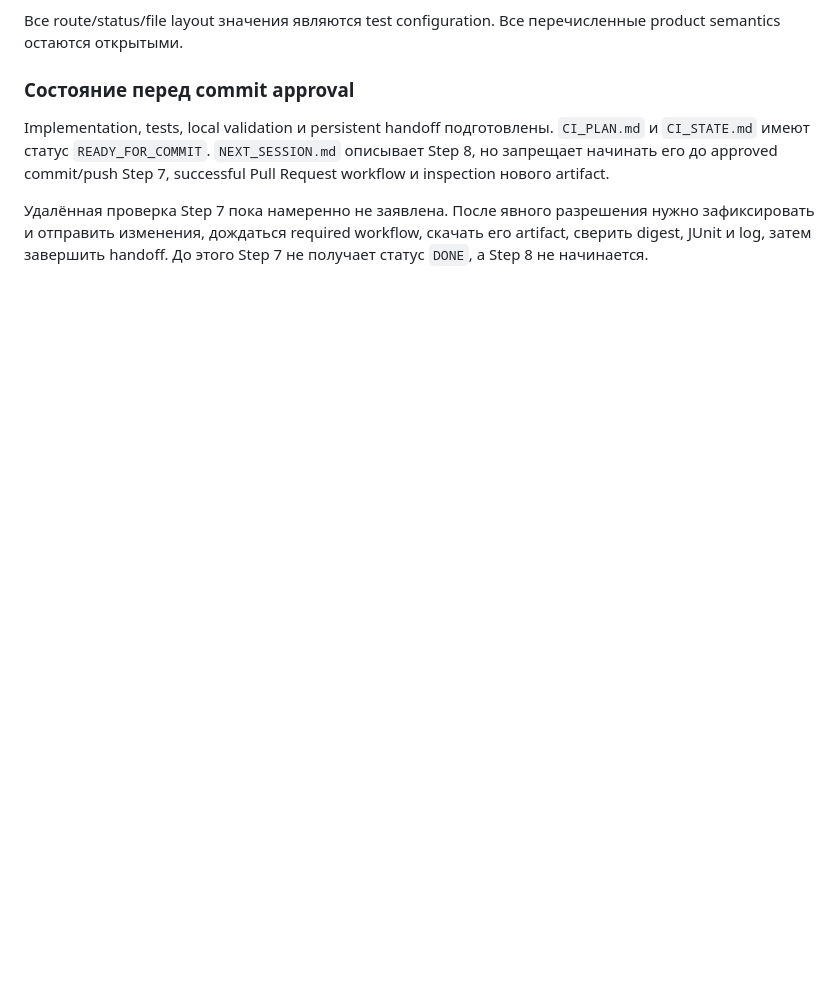
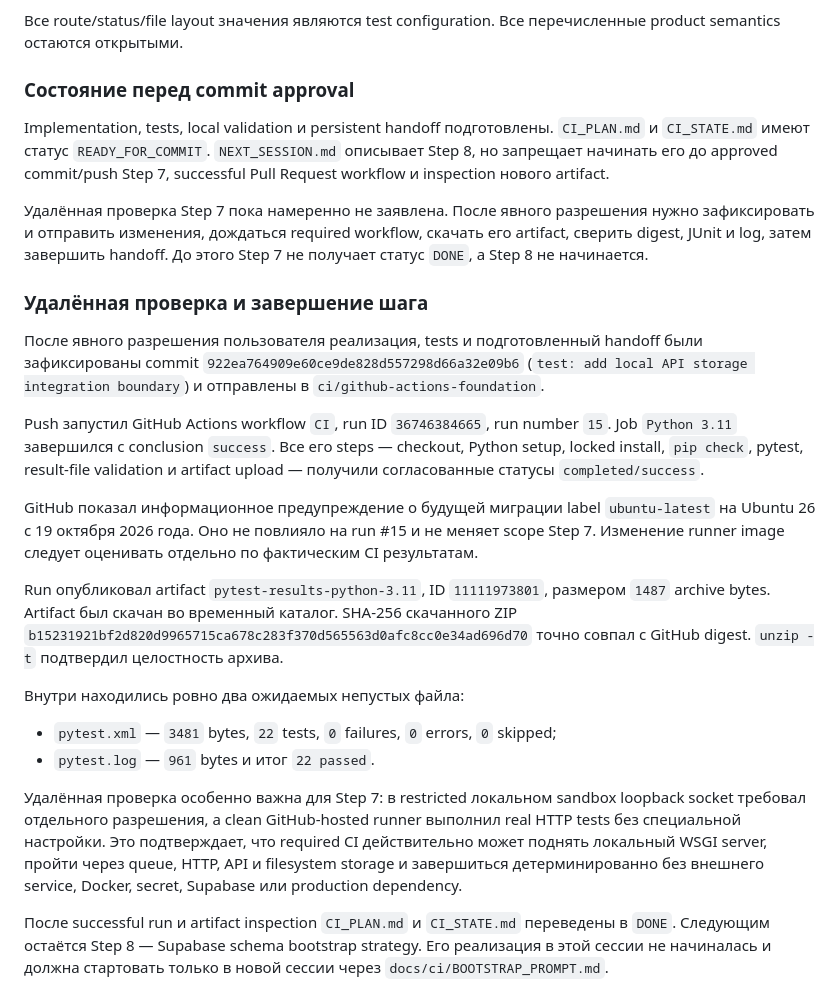
Before and after one commit to evinlort/TLM_device_data_platform, a Markdown page: docs/ci/FLOW_EXPLANATIONS.md, the part around the change. Drawn GitHub-style; blank space fills up the shorter version.

Commit message:
docs: finalize local API storage integration boundary

```diff
--- a/docs/ci/FLOW_EXPLANATIONS.md
+++ b/docs/ci/FLOW_EXPLANATIONS.md
@@ -2498,3 +2498,46 @@ artifact.
 нужно зафиксировать и отправить изменения, дождаться required workflow,
 скачать его artifact, сверить digest, JUnit и log, затем завершить handoff. До
 этого Step 7 не получает статус `DONE`, а Step 8 не начинается.
+
+### Удалённая проверка и завершение шага
+
+После явного разрешения пользователя реализация, tests и подготовленный handoff
+были зафиксированы commit
+`922ea764909e60ce9de828d557298d66a32e09b6`
+(`test: add local API storage integration boundary`) и отправлены в
+`ci/github-actions-foundation`.
+
+Push запустил GitHub Actions workflow `CI`, run ID `36746384665`, run number
+`15`. Job `Python 3.11` завершился с conclusion `success`. Все его steps —
+checkout, Python setup, locked install, `pip check`, pytest, result-file
+validation и artifact upload — получили согласованные статусы
+`completed/success`.
+
+GitHub показал информационное предупреждение о будущей миграции label
+`ubuntu-latest` на Ubuntu 26 с 19 октября 2026 года. Оно не повлияло на run #15
+и не меняет scope Step 7. Изменение runner image следует оценивать отдельно по
+фактическим CI результатам.
+
+Run опубликовал artifact `pytest-results-python-3.11`, ID `11111973801`,
+размером `1487` archive bytes. Artifact был скачан во временный каталог.
+SHA-256 скачанного ZIP
+`b15231921bf2d820d9965715ca678c283f370d565563d0afc8cc0e34ad696d70`
+точно совпал с GitHub digest. `unzip -t` подтвердил целостность архива.
+
+Внутри находились ровно два ожидаемых непустых файла:
+
+- `pytest.xml` — `3481` bytes, `22` tests, `0` failures, `0` errors,
+  `0` skipped;
+- `pytest.log` — `961` bytes и итог `22 passed`.
+
+Удалённая проверка особенно важна для Step 7: в restricted локальном sandbox
+loopback socket требовал отдельного разрешения, а clean GitHub-hosted runner
+выполнил real HTTP tests без специальной настройки. Это подтверждает, что
+required CI действительно может поднять локальный WSGI server, пройти через
+queue, HTTP, API и filesystem storage и завершиться детерминированно без
+внешнего service, Docker, secret, Supabase или production dependency.
+
+После successful run и artifact inspection `CI_PLAN.md` и `CI_STATE.md`
+переведены в `DONE`. Следующим остаётся Step 8 — Supabase schema bootstrap
+strategy. Его реализация в этой сессии не начиналась и должна стартовать только
+в новой сессии через `docs/ci/BOOTSTRAP_PROMPT.md`.
```
Also changed, not shown: docs/ci/CI_PLAN.md (+1 -1 lines), docs/ci/CI_STATE.md (+32 -18 lines).
